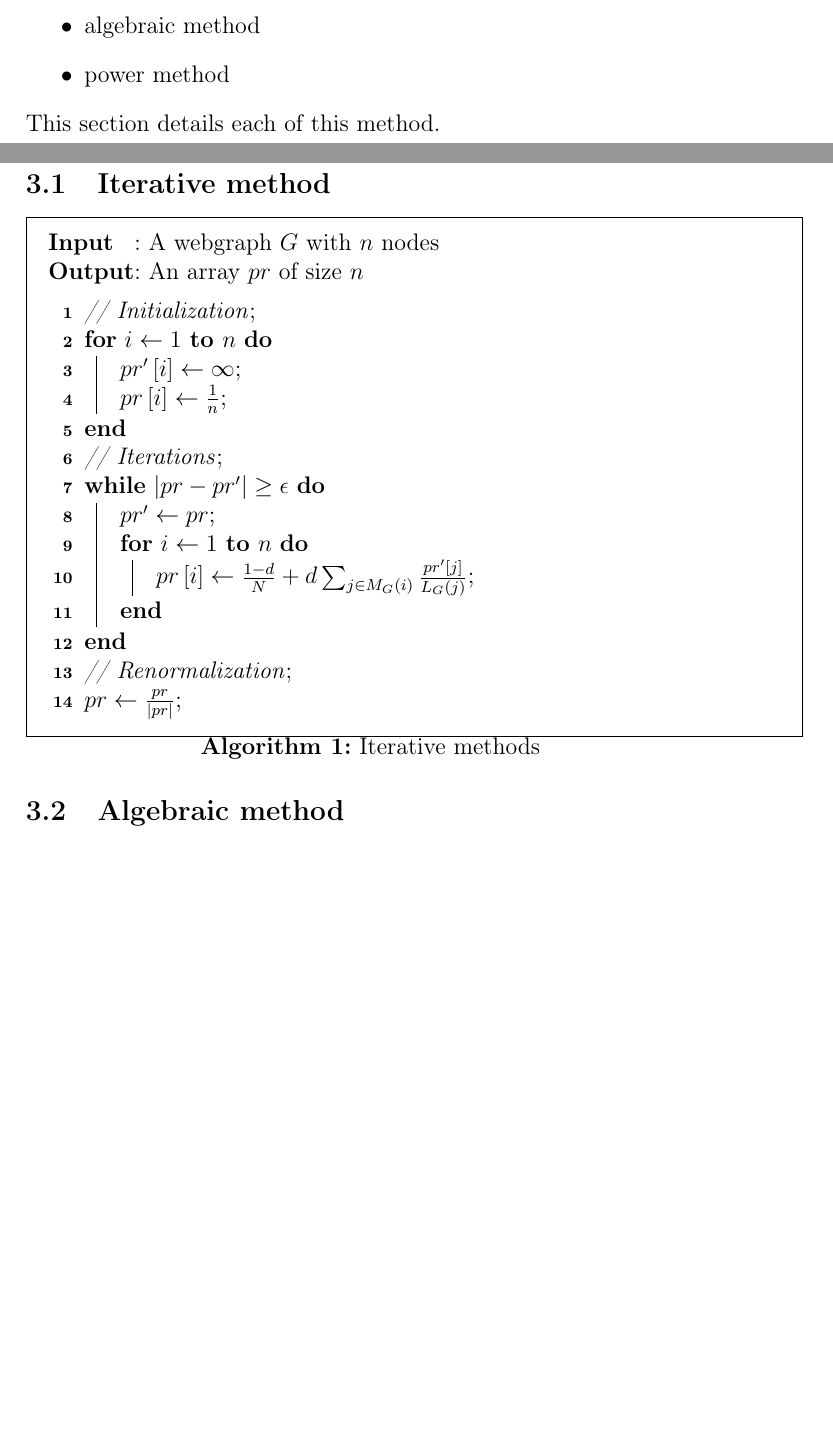
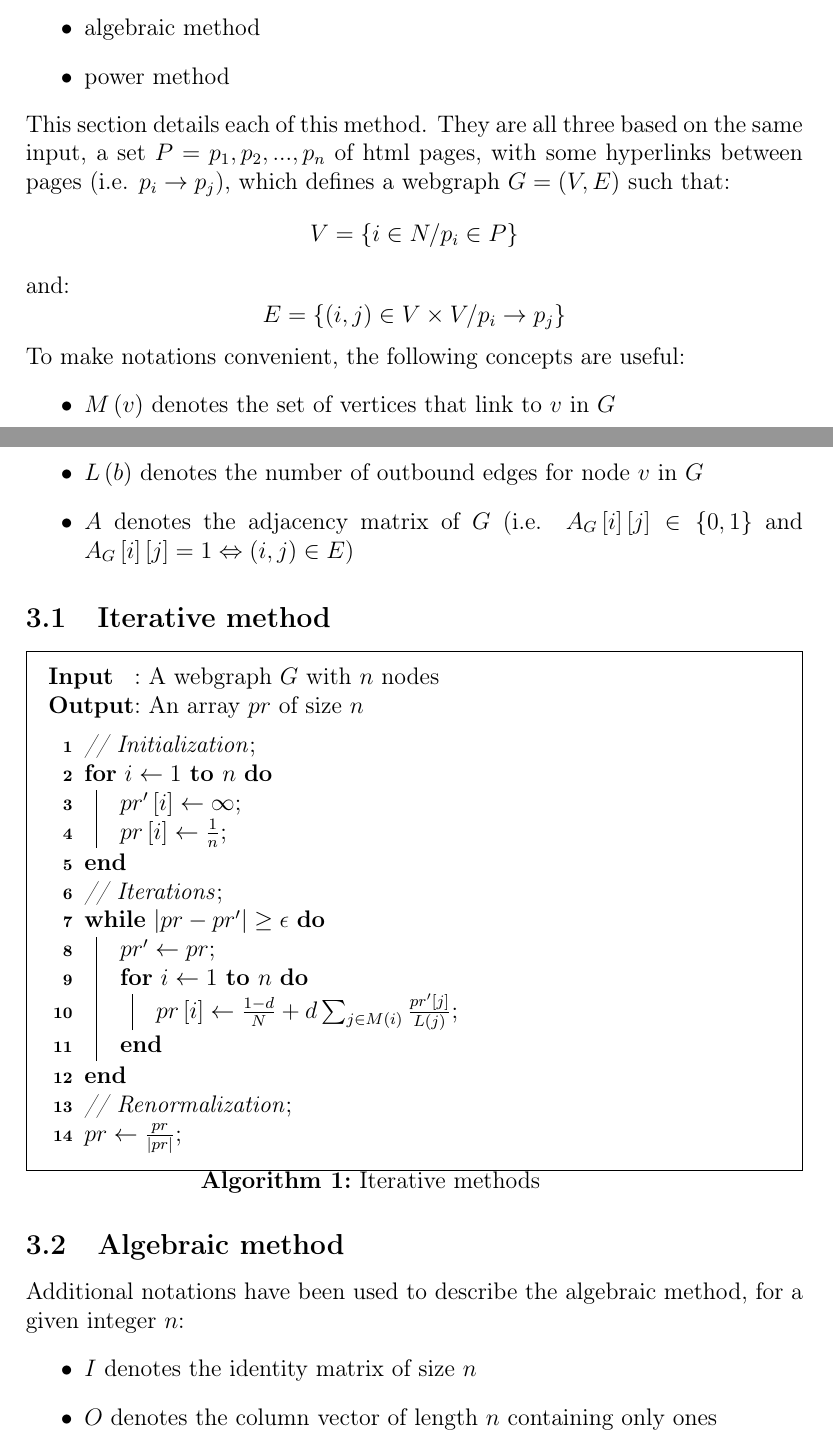
Before and after one commit to PageRank/SearchEngine, a LaTeX document (report/report.tex): two parts of pages 1 and 2 of 4 before the commit and two parts of pages 1 and 2 of 5 after it, joined at a grey line, cut so that both start at the same text, the shorter picture padded with empty space. Compiled offline with pdfLaTeX.

Commit message:
Add formal introduction for the algorithms section

```diff
--- a/report/report.tex
+++ b/report/report.tex
@@ -36,7 +36,16 @@ Three methods have been selected to implement the PageRank algorithm:
 \item algebraic method
 \item power method
 \end{itemize}
-This section details each of this method.
+This section details each of this method. They are all three based on the same input, a set $P = p_1, p_2, ..., p_n$ of html pages, with some hyperlinks between pages (i.e. $p_i \rightarrow p_j$), which defines a webgraph $G = \left(V, E\right)$ such that:
+$$V = \{i \in N / p_i \in P\}$$
+and:
+$$E = \{\left(i, j\right) \in V \times V / p_i \rightarrow p_j\}$$
+To make notations convenient, the following concepts are useful:
+\begin{itemize}
+\item $M\left(v\right)$ denotes the set of vertices that link to $v$ in $G$
+\item $L\left(b\right)$ denotes the number of outbound edges for node $v$ in $G$
+\item $A$ denotes the adjacency matrix of $G$ (i.e. $A_G\left[i\right]\left[j\right] \in \{0, 1\}$ and $A_G\left[i\right]\left[j\right] = 1 \Leftrightarrow \left(i, j\right) \in E$)
+\end{itemize}
 
 \subsection{Iterative method}
 \IncMargin{1em}
@@ -58,7 +67,7 @@ $pr\left[i\right]\leftarrow\frac{1}{n}$\;
 \While{$|pr-pr'|\geq\epsilon$}{
 $pr' \leftarrow pr$\;
 \For{$i \leftarrow 1$ \KwTo $n$}{
-$pr\left[i\right]\leftarrow\frac{1-d}{N}+d\sum_{j\in M_G\left(i\right)}\frac{pr'[j]}{L_G\left(j\right)}$\;
+$pr\left[i\right]\leftarrow\frac{1-d}{N}+d\sum_{j\in M\left(i\right)}\frac{pr'[j]}{L\left(j\right)}$\;
 }
 }
 \emph{// Renormalization}\;
@@ -69,6 +78,12 @@ $pr\leftarrow\frac{pr}{|pr|}$\;
 \DecMargin{1em}
 
 \subsection{Algebraic method}
+Additional notations have been used to describe the algebraic method, for a given integer $n$:
+\begin{itemize}
+\item $I$ denotes the identity matrix of size $n$
+\item $O$ denotes the column vector of length $n$ containing only ones
+\end{itemize}
+
 \IncMargin{1em}
 \begin{algorithm}[H]
 \SetKwInOut{Input}{Input}
```
Also changed, not shown: report/report.tex (2 more changed lines).
